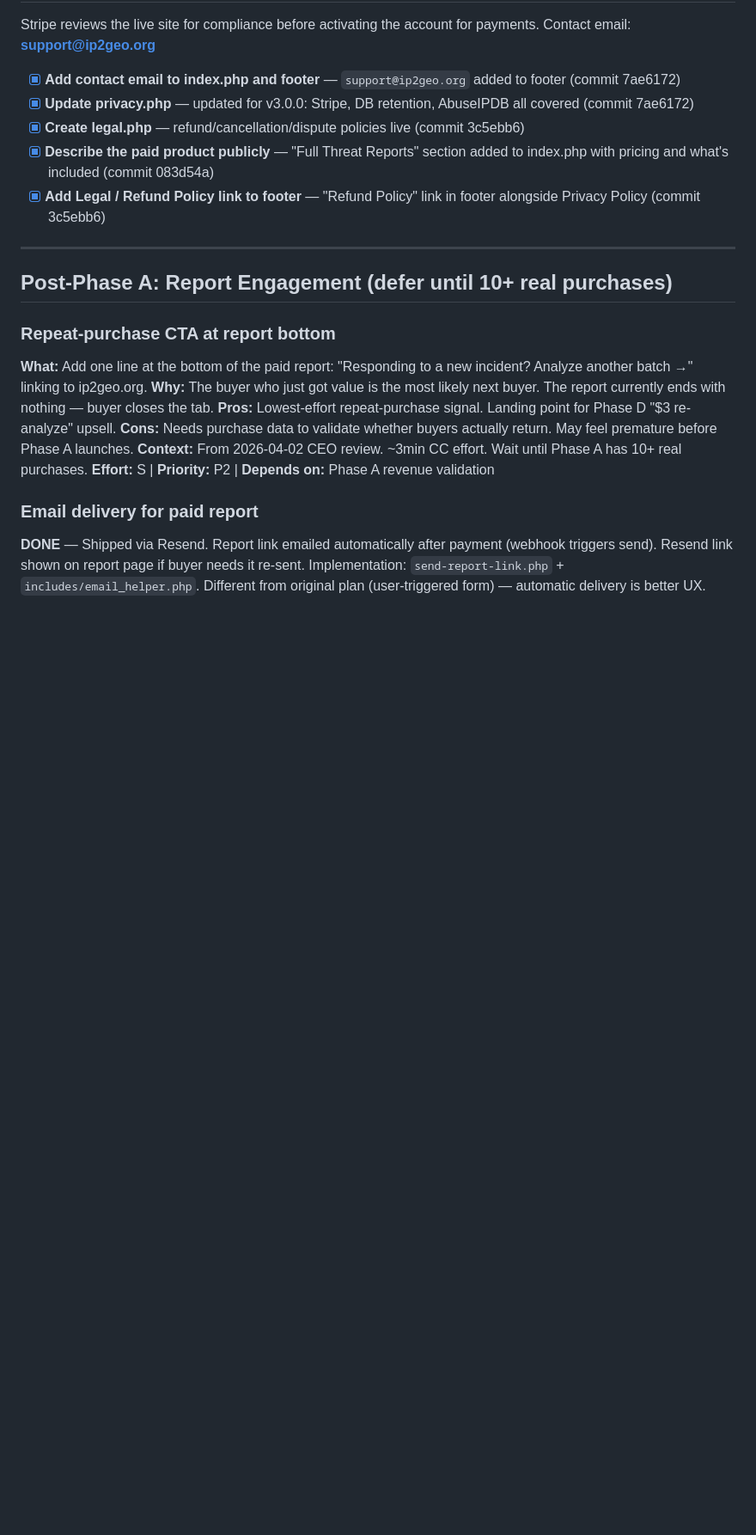
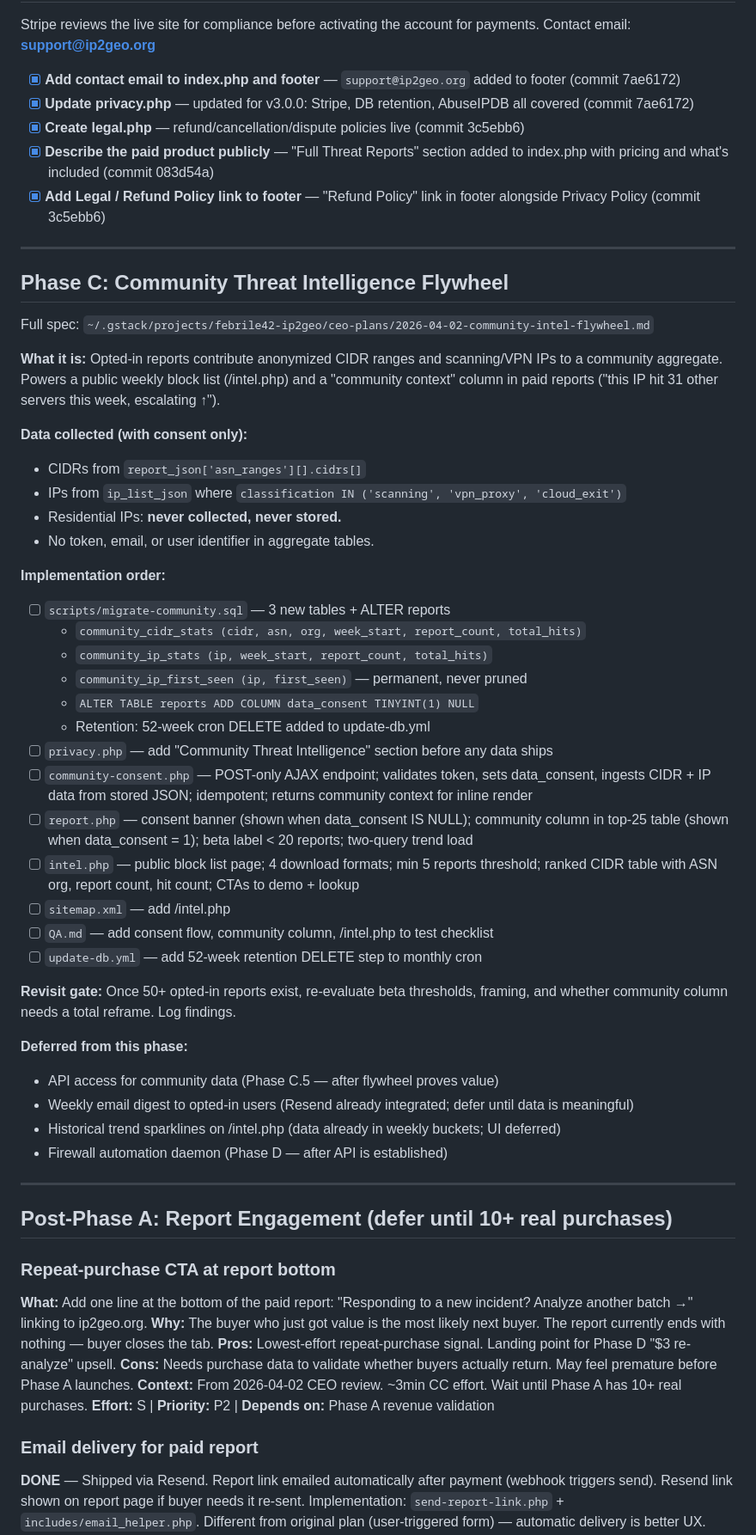
Before and after one commit to febrile42/ip2geo, a Markdown page: TODOS.md, the part around one of its changes. Shown at 86% size. Drawn GitHub-style; blank space fills up the shorter version.

Commit message:
docs: add Phase C community intel flywheel to TODOS — CEO plan approved

```diff
--- a/TODOS.md
+++ b/TODOS.md
@@ -211,6 +215,50 @@ Contact email: **support@ip2geo.org**
 
 ---
 
+## Phase C: Community Threat Intelligence Flywheel
+
+Full spec: `~/.gstack/projects/febrile42-ip2geo/ceo-plans/2026-04-02-community-intel-flywheel.md`
+
+**What it is:** Opted-in reports contribute anonymized CIDR ranges and scanning/VPN IPs
+to a community aggregate. Powers a public weekly block list (/intel.php) and a "community
+context" column in paid reports ("this IP hit 31 other servers this week, escalating ↑").
+
+**Data collected (with consent only):**
+- CIDRs from `report_json['asn_ranges'][].cidrs[]`
+- IPs from `ip_list_json` where `classification IN ('scanning', 'vpn_proxy', 'cloud_exit')`
+- Residential IPs: **never collected, never stored.**
+- No token, email, or user identifier in aggregate tables.
+
+**Implementation order:**
+
+- [ ] `scripts/migrate-community.sql` — 3 new tables + ALTER reports
+  - `community_cidr_stats (cidr, asn, org, week_start, report_count, total_hits)`
+  - `community_ip_stats (ip, week_start, report_count, total_hits)`
+  - `community_ip_first_seen (ip, first_seen)` — permanent, never pruned
+  - `ALTER TABLE reports ADD COLUMN data_consent TINYINT(1) NULL`
+  - Retention: 52-week cron DELETE added to update-db.yml
+- [ ] `privacy.php` — add "Community Threat Intelligence" section before any data ships
+- [ ] `community-consent.php` — POST-only AJAX endpoint; validates token, sets data_consent,
+  ingests CIDR + IP data from stored JSON; idempotent; returns community context for inline render
+- [ ] `report.php` — consent banner (shown when data_consent IS NULL); community column in
+  top-25 table (shown when data_consent = 1); beta label < 20 reports; two-query trend load
+- [ ] `intel.php` — public block list page; 4 download formats; min 5 reports threshold;
+  ranked CIDR table with ASN org, report count, hit count; CTAs to demo + lookup
+- [ ] `sitemap.xml` — add /intel.php
+- [ ] `QA.md` — add consent flow, community column, /intel.php to test checklist
+- [ ] `update-db.yml` — add 52-week retention DELETE step to monthly cron
+
+**Revisit gate:** Once 50+ opted-in reports exist, re-evaluate beta thresholds, framing,
+and whether community column needs a total reframe. Log findings.
+
+**Deferred from this phase:**
+- API access for community data (Phase C.5 — after flywheel proves value)
+- Weekly email digest to opted-in users (Resend already integrated; defer until data is meaningful)
+- Historical trend sparklines on /intel.php (data already in weekly buckets; UI deferred)
+- Firewall automation daemon (Phase D — after API is established)
+
+---
+
 ## Post-Phase A: Report Engagement (defer until 10+ real purchases)
 
 ### Repeat-purchase CTA at report bottom
```
Also changed, not shown: other parts of TODOS.md (+7 -3 lines).
